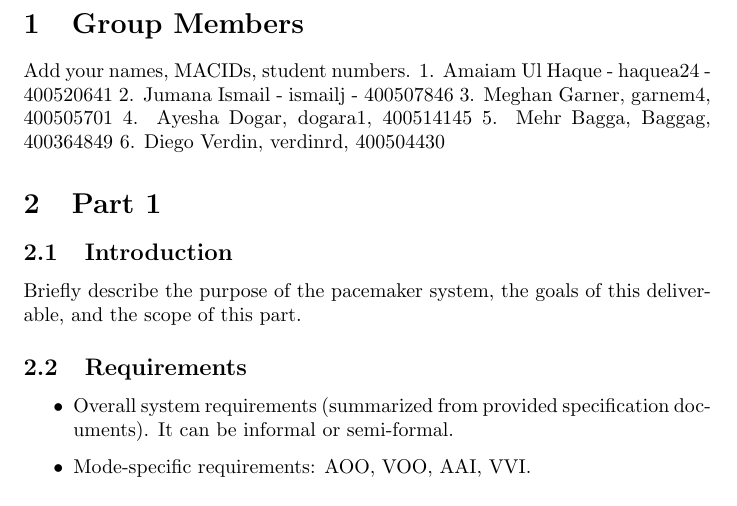
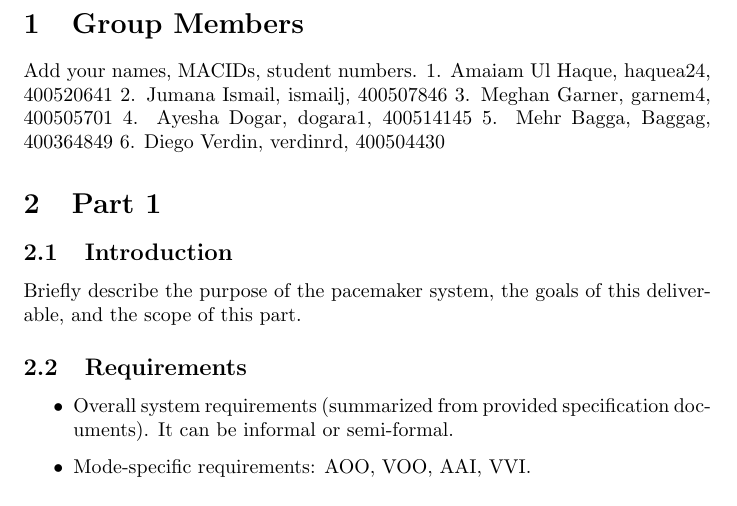
Before and after one commit to AmaiamUlHaque/Pacemaker, a LaTeX document (Deliverable1_Documentation_Outline.tex): part of page 3 of 5, cut so that both start at the same text. Compiled offline with pdfLaTeX.

Commit message:
Fixing formatting

```diff
--- a/Deliverable1_Documentation_Outline.tex
+++ b/Deliverable1_Documentation_Outline.tex
@@ -16,8 +16,8 @@
 \section{Group Members}
 
 Add your names, MACIDs, student numbers.
-1. Amaiam Ul Haque - haquea24 - 400520641
-2. Jumana Ismail - ismailj - 400507846
+1. Amaiam Ul Haque, haquea24, 400520641
+2. Jumana Ismail, ismailj, 400507846
 3. Meghan Garner, garnem4, 400505701
 4. Ayesha Dogar, dogara1, 400514145
 5. Mehr Bagga, Baggag, 400364849
```
